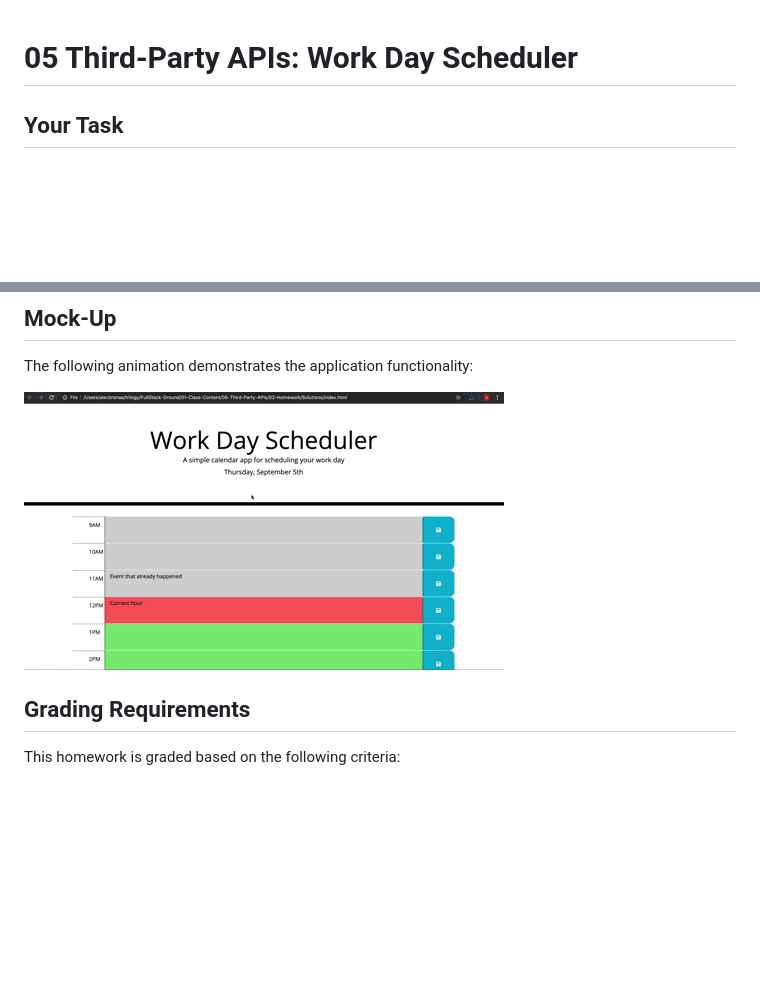
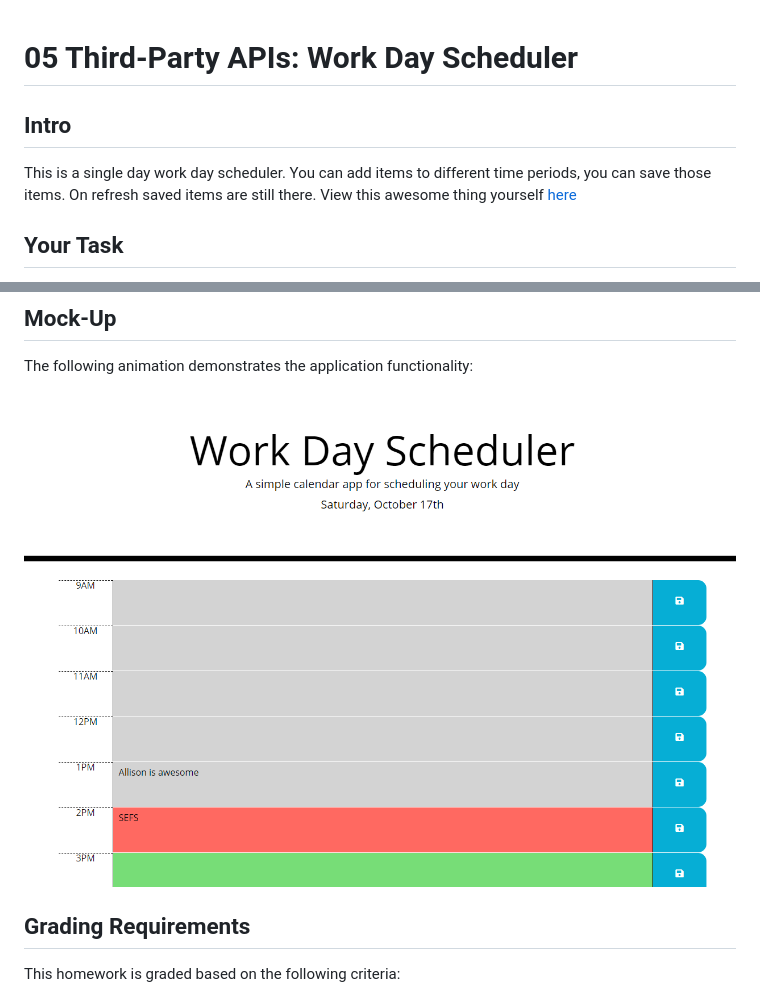
Before and after one commit to HeavensRegent/nb-w5-homework, a Markdown page: README.md, 2 parts joined by grey strips. Rendered like a GitHub page; pictures changed too: Assets/screenshot.png (added); blank space fills up the shorter version.

```diff
--- a/README.md
+++ b/README.md
@@ -1,4 +1,8 @@
 # 05 Third-Party APIs: Work Day Scheduler
+
+## Intro
+This is a single day work day scheduler. You can add items to different time periods, you can save those items. On refresh saved items are still there.
+View this awesome thing yourself [here]()
 
 ## Your Task
 
@@ -39,7 +43,7 @@ THEN the saved events persist
 
 The following animation demonstrates the application functionality:
 
-![day planner demo](./Assets/05-third-party-apis-homework-demo.gif)
+![day planner demo](./Assets/screenshot.png)
 
 
 ## Grading Requirements
```
Also changed, not shown: 2 other files.
